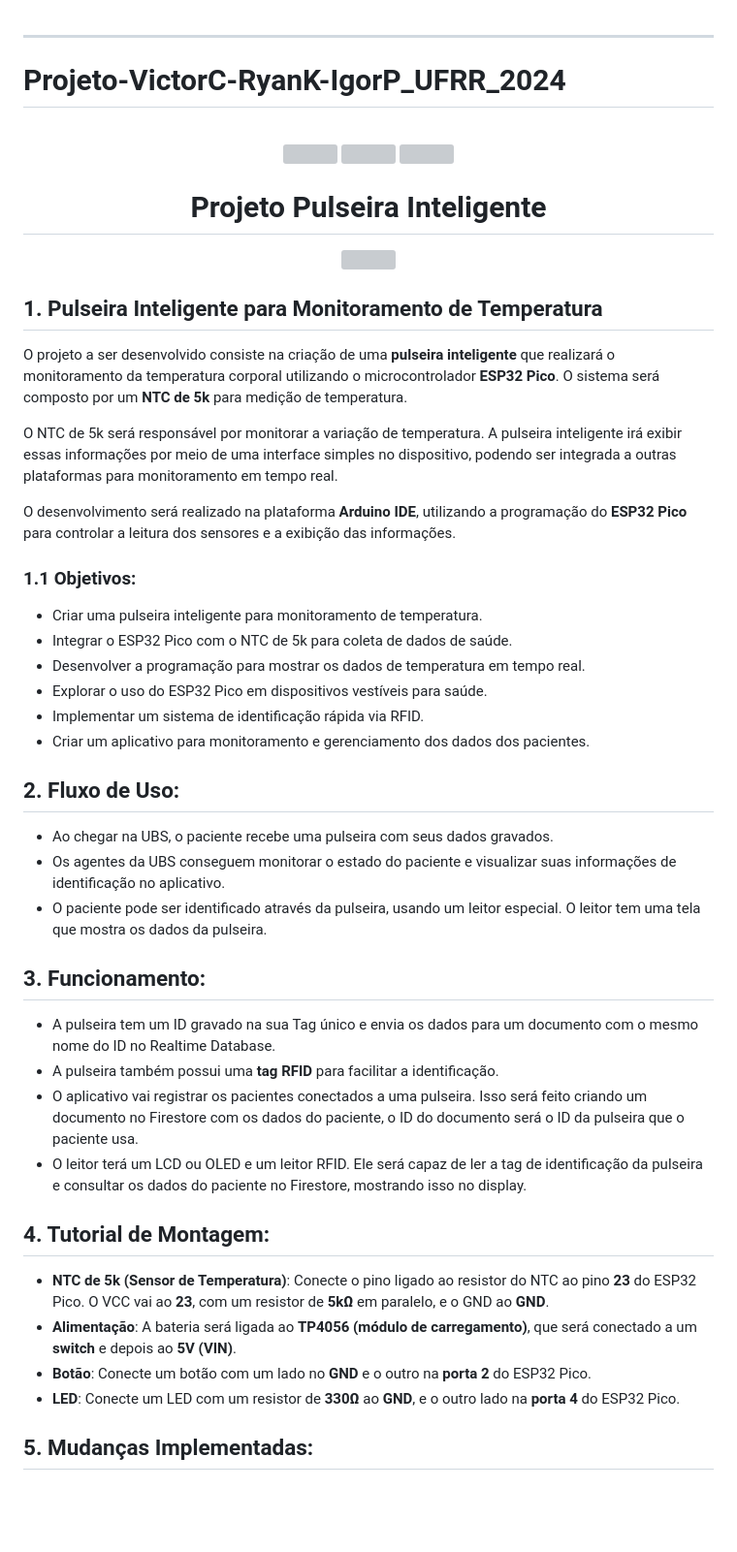
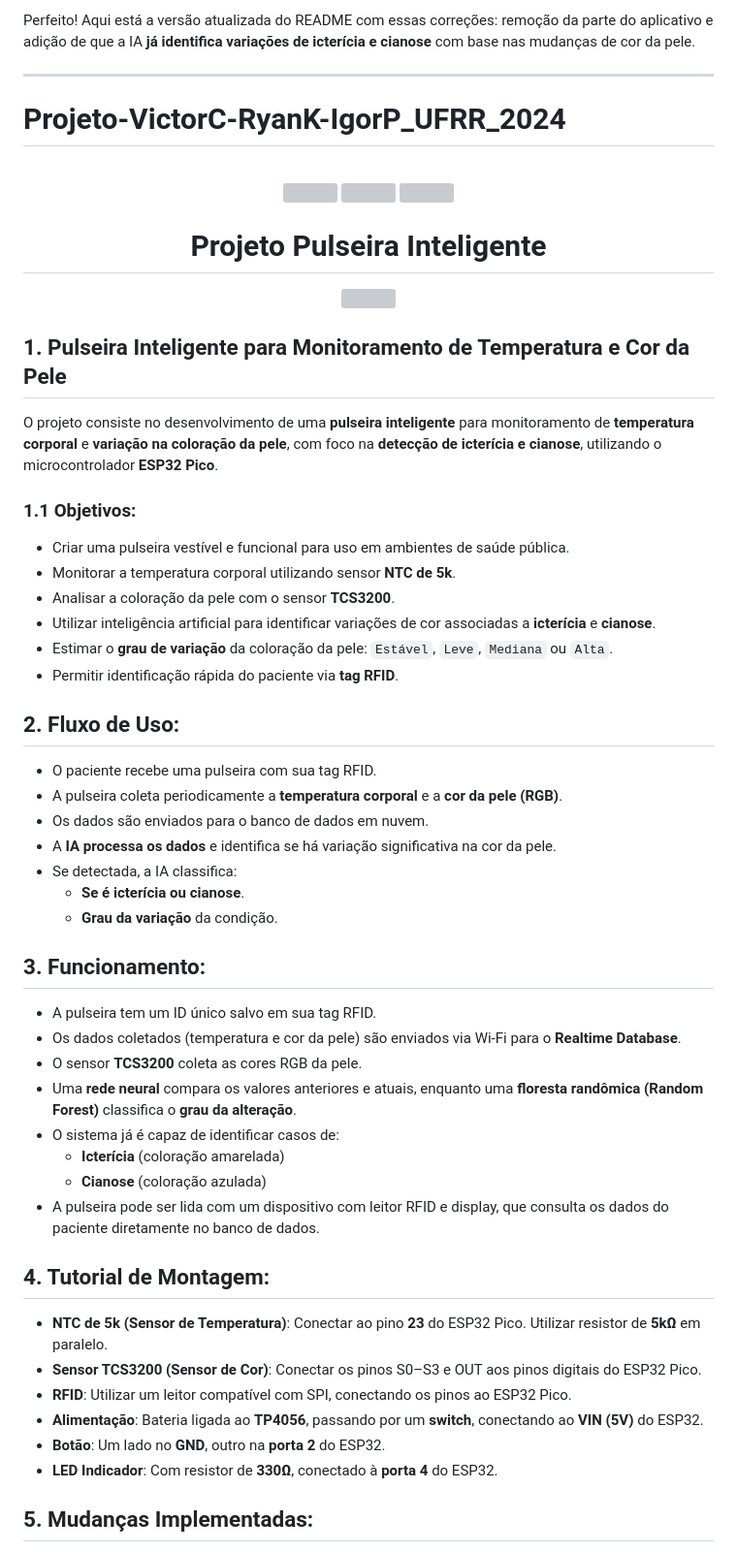
Before and after one commit to igorpadilhaa/kakapo-advanced, a Markdown page: README.md, the part around one of its changes. Shown at 97% size. Rendered like a GitHub page; blank space fills up the shorter version; grey boxes are pictures that could not be loaded.

```diff
--- a/README.md
+++ b/README.md
@@ -1,4 +1,7 @@
+Perfeito! Aqui está a versão atualizada do README com essas correções: remoção da parte do aplicativo e adição de que a IA **já identifica variações de icterícia e cianose** com base nas mudanças de cor da pele.
+
 ---
+
 # Projeto-VictorC-RyanK-IgorP_UFRR_2024
 
 <br />
@@ -13,37 +16,43 @@
     <img src="https://github.com/VictorH456/kakapo-2-sprint0/blob/main/Imagens/logo2.jpeg">
   </p>
 
-## 1. Pulseira Inteligente para Monitoramento de Temperatura
+## 1. Pulseira Inteligente para Monitoramento de Temperatura e Cor da Pele
 
-O projeto a ser desenvolvido consiste na criação de uma **pulseira inteligente** que realizará o monitoramento da temperatura corporal utilizando o microcontrolador **ESP32 Pico**. O sistema será composto por um **NTC de 5k** para medição de temperatura.
-
-O NTC de 5k será responsável por monitorar a variação de temperatura. A pulseira inteligente irá exibir essas informações por meio de uma interface simples no dispositivo, podendo ser integrada a outras plataformas para monitoramento em tempo real.
-
-O desenvolvimento será realizado na plataforma **Arduino IDE**, utilizando a programação do **ESP32 Pico** para controlar a leitura dos sensores e a exibição das informações.
+O projeto consiste no desenvolvimento de uma **pulseira inteligente** para monitoramento de **temperatura corporal** e **variação na coloração da pele**, com foco na **detecção de icterícia e cianose**, utilizando o microcontrolador **ESP32 Pico**.
 
 ### 1.1 Objetivos:
-- Criar uma pulseira inteligente para monitoramento de temperatura.
-- Integrar o ESP32 Pico com o NTC de 5k para coleta de dados de saúde.
-- Desenvolver a programação para mostrar os dados de temperatura em tempo real.
-- Explorar o uso do ESP32 Pico em dispositivos vestíveis para saúde.
-- Implementar um sistema de identificação rápida via RFID.
-- Criar um aplicativo para monitoramento e gerenciamento dos dados dos pacientes.
+- Criar uma pulseira vestível e funcional para uso em ambientes de saúde pública.
+- Monitorar a temperatura corporal utilizando sensor **NTC de 5k**.
+- Analisar a coloração da pele com o sensor **TCS3200**.
+- Utilizar inteligência artificial para identificar variações de cor associadas a **icterícia** e **cianose**.
+- Estimar o **grau de variação** da coloração da pele: `Estável`, `Leve`, `Mediana` ou `Alta`.
+- Permitir identificação rápida do paciente via **tag RFID**.
 
 ## 2. Fluxo de Uso:
-- Ao chegar na UBS, o paciente recebe uma pulseira com seus dados gravados.
-- Os agentes da UBS conseguem monitorar o estado do paciente e visualizar suas informações de identificação no aplicativo.
-- O paciente pode ser identificado através da pulseira, usando um leitor especial. O leitor tem uma tela que mostra os dados da pulseira.
+- O paciente recebe uma pulseira com sua tag RFID.
+- A pulseira coleta periodicamente a **temperatura corporal** e a **cor da pele (RGB)**.
+- Os dados são enviados para o banco de dados em nuvem.
+- A **IA processa os dados** e identifica se há variação significativa na cor da pele.
+- Se detectada, a IA classifica:
+  - **Se é icterícia ou cianose**.
+  - **Grau da variação** da condição.
 
 ## 3. Funcionamento:
-- A pulseira tem um ID gravado na sua Tag único e envia os dados para um documento com o mesmo nome do ID no Realtime Database.
-- A pulseira também possui uma **tag RFID** para facilitar a identificação.
-- O aplicativo vai registrar os pacientes conectados a uma pulseira. Isso será feito criando um documento no Firestore com os dados do paciente, o ID do documento será o ID da pulseira que o paciente usa.
-- O leitor terá um LCD ou OLED e um leitor RFID. Ele será capaz de ler a tag de identificação da pulseira e consultar os dados do paciente no Firestore, mostrando isso no display.
+- A pulseira tem um ID único salvo em sua tag RFID.
+- Os dados coletados (temperatura e cor da pele) são enviados via Wi-Fi para o **Realtime Database**.
+- O sensor **TCS3200** coleta as cores RGB da pele.
+- Uma **rede neural** compara os valores anteriores e atuais, enquanto uma **floresta randômica (Random Forest)** classifica o **grau da alteração**.
+- O sistema já é capaz de identificar casos de:
+  - **Icterícia** (coloração amarelada)
+  - **Cianose** (coloração azulada)
+- A pulseira pode ser lida com um dispositivo com leitor RFID e display, que consulta os dados do paciente diretamente no banco de dados.
 
 ## 4. Tutorial de Montagem:
-- **NTC de 5k (Sensor de Temperatura)**: Conecte o pino ligado ao resistor do NTC ao pino **23** do ESP32 Pico. O VCC vai ao **23**, com um resistor de **5kΩ** em paralelo, e o GND ao **GND**.
-- **Alimentação**: A bateria será ligada ao **TP4056 (módulo de carregamento)**, que será conectado a um **switch** e depois ao **5V (VIN)**.
-- **Botão**: Conecte um botão com um lado no **GND** e o outro na **porta 2** do ESP32 Pico.
-- **LED**: Conecte um LED com um resistor de **330Ω** ao **GND**, e o outro lado na **porta 4** do ESP32 Pico.
+- **NTC de 5k (Sensor de Temperatura)**: Conectar ao pino **23** do ESP32 Pico. Utilizar resistor de **5kΩ** em paralelo.
+- **Sensor TCS3200 (Sensor de Cor)**: Conectar os pinos S0–S3 e OUT aos pinos digitais do ESP32 Pico.
+- **RFID**: Utilizar um leitor compatível com SPI, conectando os pinos ao ESP32 Pico.
+- **Alimentação**: Bateria ligada ao **TP4056**, passando por um **switch**, conectando ao **VIN (5V)** do ESP32.
+- **Botão**: Um lado no **GND**, outro na **porta 2** do ESP32.
+- **LED Indicador**: Com resistor de **330Ω**, conectado à **porta 4** do ESP32.
 
 ## 5. Mudanças Implementadas:
```
Also changed, not shown: other parts of README.md (+13 -6 lines).
